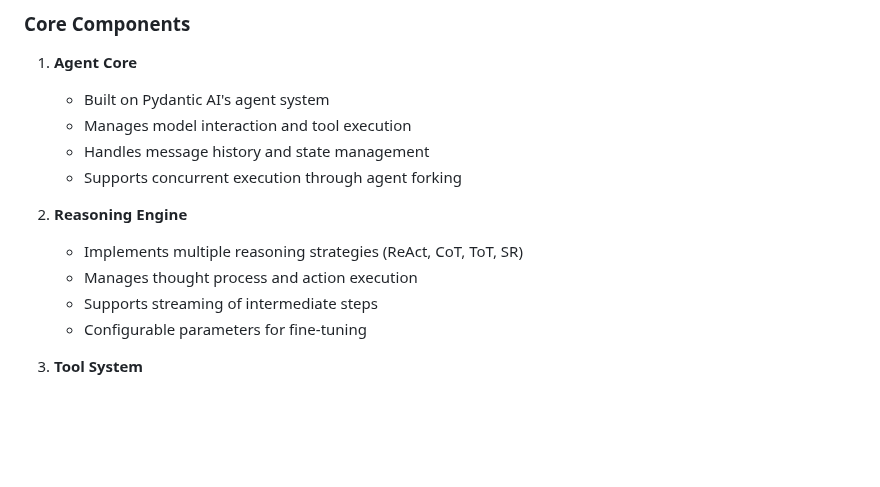
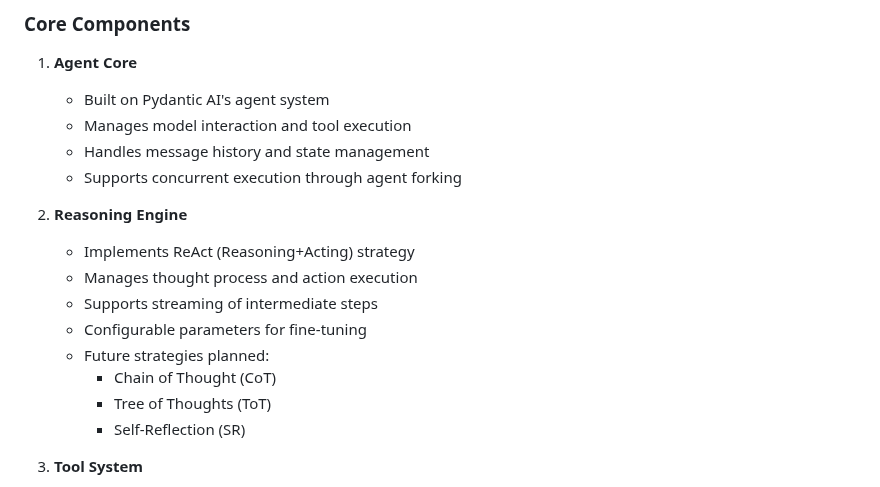
Before and after one commit to aicell-lab/schema-agents, a Markdown page: README.md, the part around one of its changes. Drawn GitHub-style; blank space fills up the shorter version.

```diff
--- a/README.md
+++ b/README.md
@@ -99,10 +102,14 @@ graph TD
    - Supports concurrent execution through agent forking
 
 2. **Reasoning Engine**
-   - Implements multiple reasoning strategies (ReAct, CoT, ToT, SR)
+   - Implements ReAct (Reasoning+Acting) strategy
    - Manages thought process and action execution
    - Supports streaming of intermediate steps
    - Configurable parameters for fine-tuning
+   - Future strategies planned:
+     - Chain of Thought (CoT)
+     - Tree of Thoughts (ToT)
+     - Self-Reflection (SR)
 
 3. **Tool System**
    - Schema-based tool definition using Pydantic
```
Also changed, not shown: other parts of README.md (+62 -39 lines).
